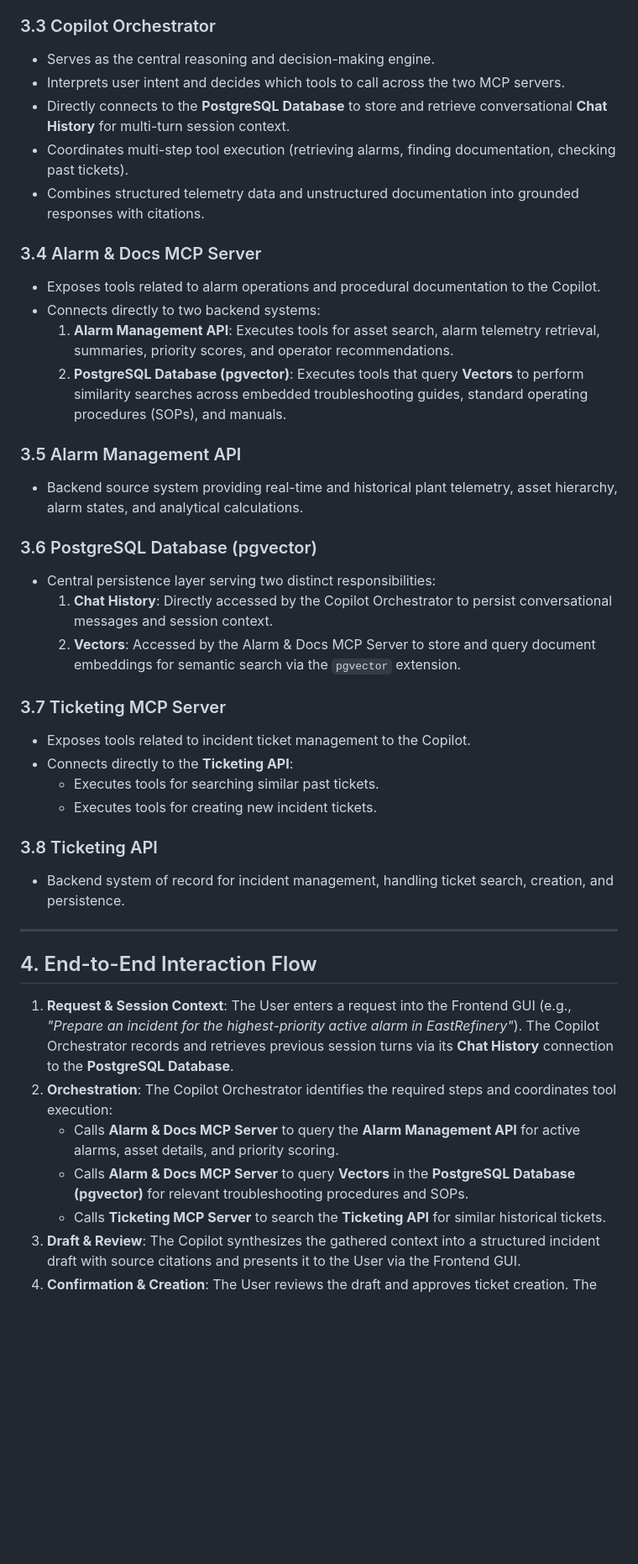
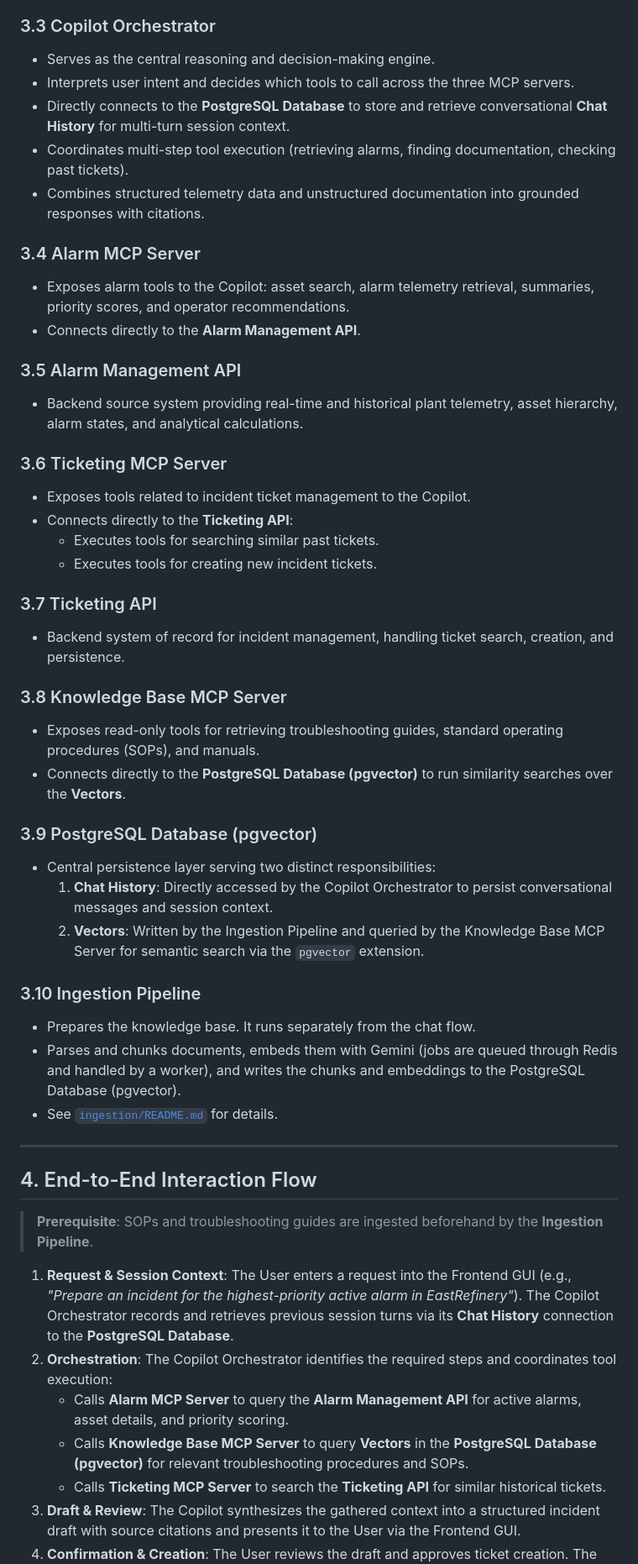
Before and after one commit to madhav-k-2001/incident-and-ticket-enrichment, a Markdown page: docs/architecture.md, the part around one of its changes. Shown at 84% size. Drawn GitHub-style; blank space fills up the shorter version.

Commit message:
docs: align HLD architecture with README diagram
Co-Authored-By: Claude Sonnet 5.5 <noreply@anthropic.com>
Claude-Session: https://claude.ai/code/session_01PiKdRHcsjij2vM3FApp4dD

```diff
--- a/docs/architecture.md
+++ b/docs/architecture.md
@@ -46,42 +50,51 @@ flowchart LR
 
 ### 3.3 Copilot Orchestrator
 * Serves as the central reasoning and decision-making engine.
-* Interprets user intent and decides which tools to call across the two MCP servers.
+* Interprets user intent and decides which tools to call across the three MCP servers.
 * Directly connects to the **PostgreSQL Database** to store and retrieve conversational **Chat History** for multi-turn session context.
 * Coordinates multi-step tool execution (retrieving alarms, finding documentation, checking past tickets).
 * Combines structured telemetry data and unstructured documentation into grounded responses with citations.
 
-### 3.4 Alarm & Docs MCP Server
-* Exposes tools related to alarm operations and procedural documentation to the Copilot.
-* Connects directly to two backend systems:
-  1. **Alarm Management API**: Executes tools for asset search, alarm telemetry retrieval, summaries, priority scores, and operator recommendations.
-  2. **PostgreSQL Database (pgvector)**: Executes tools that query **Vectors** to perform similarity searches across embedded troubleshooting guides, standard operating procedures (SOPs), and manuals.
+### 3.4 Alarm MCP Server
+* Exposes alarm tools to the Copilot: asset search, alarm telemetry retrieval, summaries, priority scores, and operator recommendations.
+* Connects directly to the **Alarm Management API**.
 
 ### 3.5 Alarm Management API
 * Backend source system providing real-time and historical plant telemetry, asset hierarchy, alarm states, and analytical calculations.
 
-### 3.6 PostgreSQL Database (pgvector)
-* Central persistence layer serving two distinct responsibilities:
-  1. **Chat History**: Directly accessed by the Copilot Orchestrator to persist conversational messages and session context.
-  2. **Vectors**: Accessed by the Alarm & Docs MCP Server to store and query document embeddings for semantic search via the `pgvector` extension.
-
-### 3.7 Ticketing MCP Server
+### 3.6 Ticketing MCP Server
 * Exposes tools related to incident ticket management to the Copilot.
 * Connects directly to the **Ticketing API**:
   * Executes tools for searching similar past tickets.
   * Executes tools for creating new incident tickets.
 
-### 3.8 Ticketing API
+### 3.7 Ticketing API
 * Backend system of record for incident management, handling ticket search, creation, and persistence.
+
+### 3.8 Knowledge Base MCP Server
+* Exposes read-only tools for retrieving troubleshooting guides, standard operating procedures (SOPs), and manuals.
+* Connects directly to the **PostgreSQL Database (pgvector)** to run similarity searches over the **Vectors**.
+
+### 3.9 PostgreSQL Database (pgvector)
+* Central persistence layer serving two distinct responsibilities:
+  1. **Chat History**: Directly accessed by the Copilot Orchestrator to persist conversational messages and session context.
+  2. **Vectors**: Written by the Ingestion Pipeline and queried by the Knowledge Base MCP Server for semantic search via the `pgvector` extension.
+
+### 3.10 Ingestion Pipeline
+* Prepares the knowledge base. It runs separately from the chat flow.
+* Parses and chunks documents, embeds them with Gemini (jobs are queued through Redis and handled by a worker), and writes the chunks and embeddings to the PostgreSQL Database (pgvector).
+* See [`ingestion/README.md`](../ingestion/README.md) for details.
 
 ---
 
 ## 4. End-to-End Interaction Flow
 
+> **Prerequisite**: SOPs and troubleshooting guides are ingested beforehand by the **Ingestion Pipeline**.
+
 1. **Request & Session Context**: The User enters a request into the Frontend GUI (e.g., *"Prepare an incident for the highest-priority active alarm in EastRefinery"*). The Copilot Orchestrator records and retrieves previous session turns via its **Chat History** connection to the **PostgreSQL Database**.
 2. **Orchestration**: The Copilot Orchestrator identifies the required steps and coordinates tool execution:
-   * Calls **Alarm & Docs MCP Server** to query the **Alarm Management API** for active alarms, asset details, and priority scoring.
-   * Calls **Alarm & Docs MCP Server** to query **Vectors** in the **PostgreSQL Database (pgvector)** for relevant troubleshooting procedures and SOPs.
+   * Calls **Alarm MCP Server** to query the **Alarm Management API** for active alarms, asset details, and priority scoring.
+   * Calls **Knowledge Base MCP Server** to query **Vectors** in the **PostgreSQL Database (pgvector)** for relevant troubleshooting procedures and SOPs.
    * Calls **Ticketing MCP Server** to search the **Ticketing API** for similar historical tickets.
 3. **Draft & Review**: The Copilot synthesizes the gathered context into a structured incident draft with source citations and presents it to the User via the Frontend GUI.
 4. **Confirmation & Creation**: The User reviews the draft and approves ticket creation. The Copilot calls the **Ticketing MCP Server**, which invokes the **Ticketing API** to create the ticket and returns the confirmation to the User.
```
Also changed, not shown: other parts of docs/architecture.md (+12 -8 lines).
